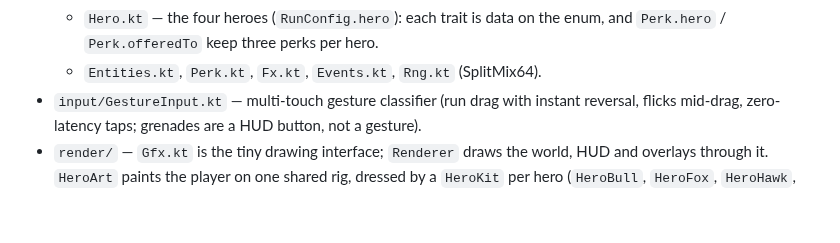
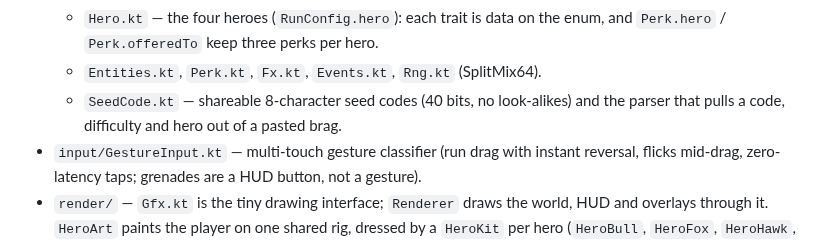
Before and after one commit to bradflaugher/bout-that-action, a Markdown page: AGENTS.md, the part around the change. Rendered like a GitHub page; blank space fills up the shorter version.

```diff
--- a/AGENTS.md
+++ b/AGENTS.md
@@ -57,6 +57,8 @@ the JVM.
   - `Hero.kt` — the four heroes (`RunConfig.hero`): each trait is data on the
     enum, and `Perk.hero` / `Perk.offeredTo` keep three perks per hero.
   - `Entities.kt`, `Perk.kt`, `Fx.kt`, `Events.kt`, `Rng.kt` (SplitMix64).
+  - `SeedCode.kt` — shareable 8-character seed codes (40 bits, no look-alikes)
+    and the parser that pulls a code, difficulty and hero out of a pasted brag.
 - `input/GestureInput.kt` — multi-touch gesture classifier (run drag with
   instant reversal, flicks mid-drag, zero-latency taps; grenades are a HUD button, not a gesture).
 - `render/` — `Gfx.kt` is the tiny drawing interface; `Renderer` draws the
```
Also changed, not shown: README.md (+14 -6 lines), docs/screenshots/menu-gameover.png, docs/screenshots/menu-seed.png (added), docs/screenshots/menu-settings.png, docs/screenshots/menu-title.png, 12 other files.
